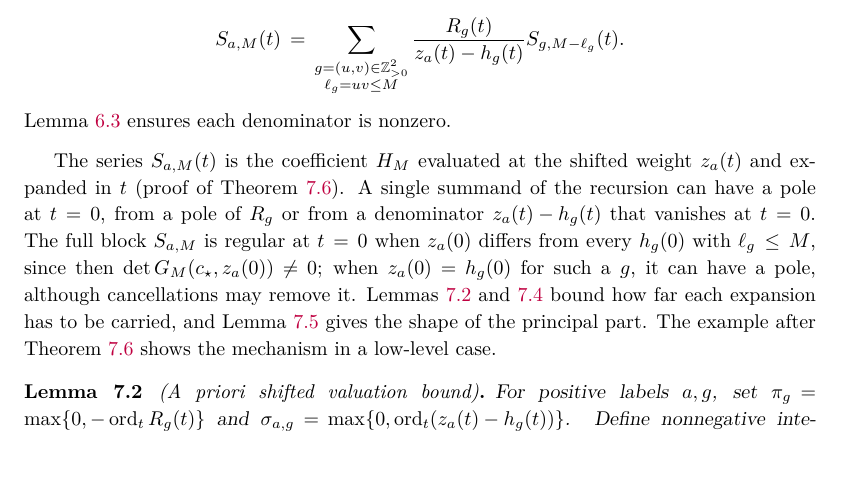
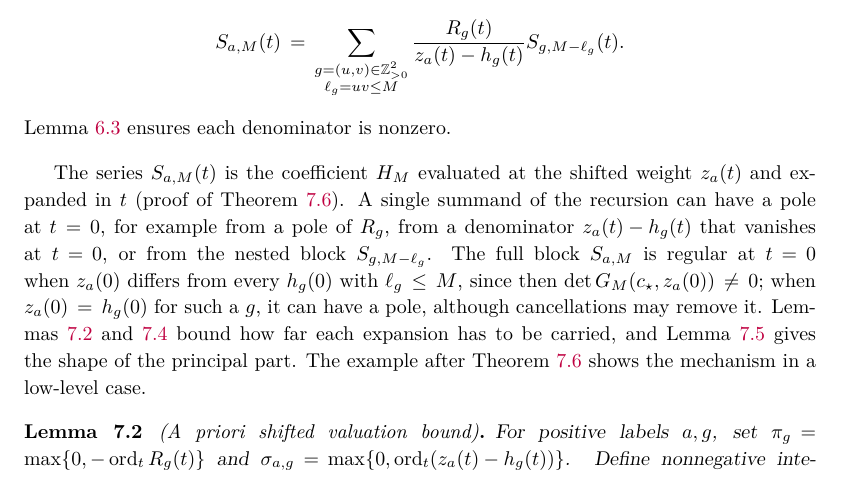
Before and after one commit to skypher/virasoro, a LaTeX paper (paper.tex): part of page 20 of 48, cut so that both start at the same text, the shorter picture padded with empty space. Compiled offline with pdfLaTeX.

Commit message:
Torus: Jander optional note after Def 7.1 (summand poles listed as examples, nested block added)
Jander PASS at b78da43 (jander-20261124T061002Z-virasoro-torus-readability-confirm-result);
optional wording applied, no packet for it alone.

Co-Authored-By: Claude Opus 5.5 <noreply@anthropic.com>

```diff
--- a/paper.tex
+++ b/paper.tex
@@ -1615,8 +1615,9 @@ Lemma~\ref{lem:no-generic-shifted-pole} ensures each denominator is nonzero.
 The series \(S_{a,M}(t)\) is the coefficient \(H_M\) evaluated at the shifted
 weight \(z_a(t)\) and expanded in \(t\) (proof of
 Theorem~\ref{thm:general-confluence}).  A single summand of the recursion can
-have a pole at \(t=0\), from a pole of \(R_g\) or from a denominator
-\(z_a(t)-h_g(t)\) that vanishes at \(t=0\).  The full block \(S_{a,M}\) is
+have a pole at \(t=0\), for example from a pole of \(R_g\), from a denominator
+\(z_a(t)-h_g(t)\) that vanishes at \(t=0\), or from the nested block
+\(S_{g,M-\ell_g}\).  The full block \(S_{a,M}\) is
 regular at \(t=0\) when \(z_a(0)\) differs from every \(h_g(0)\) with
 \(\ell_g\leq M\), since then \(\det G_M(c_\star,z_a(0))\neq0\); when
 \(z_a(0)=h_g(0)\) for such a \(g\), it can have a pole, although cancellations
```
Also changed, not shown: paper.pdf, 2 other files.
